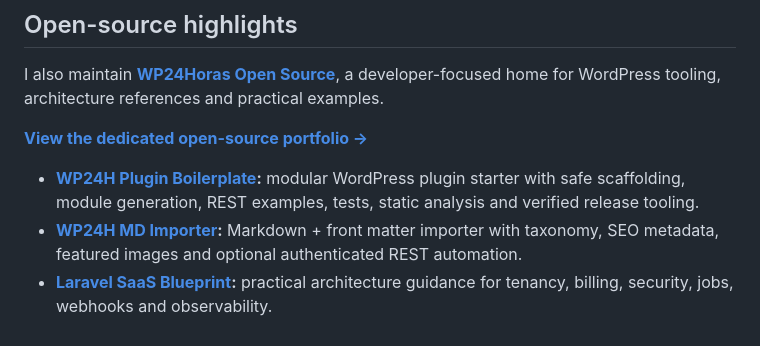
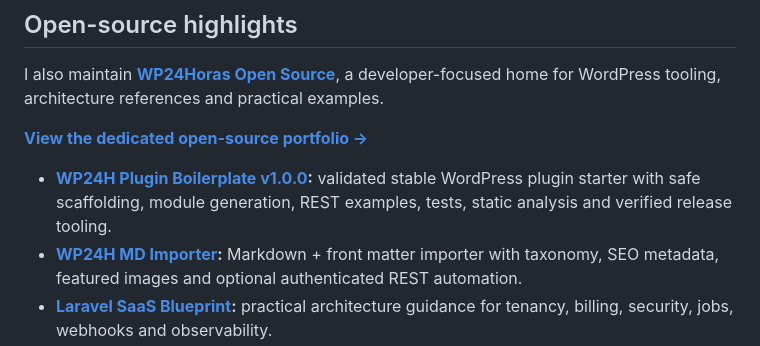
Before and after one commit to asllanmaciel/asllanmaciel, a Markdown page: README.md, the part around the change. Drawn GitHub-style.

Commit message:
docs: highlight WP24H Boilerplate v1.0.0

```diff
--- a/README.md
+++ b/README.md
@@ -64,7 +64,7 @@ I also maintain **[WP24Horas Open Source](https://github.com/WP24Horas)**, a dev
 
 **[View the dedicated open-source portfolio →](OPEN_SOURCE.md)**
 
-- **[WP24H Plugin Boilerplate](https://github.com/WP24Horas/wp24h-plugin-boilerplate):** modular WordPress plugin starter with safe scaffolding, module generation, REST examples, tests, static analysis and verified release tooling.
+- **[WP24H Plugin Boilerplate v1.0.0](https://github.com/WP24Horas/wp24h-plugin-boilerplate/releases/tag/v1.0.0):** validated stable WordPress plugin starter with safe scaffolding, module generation, REST examples, tests, static analysis and verified release tooling.
 - **[WP24H MD Importer](https://github.com/asllanmaciel/wp24h-md-importer):** Markdown + front matter importer with taxonomy, SEO metadata, featured images and optional authenticated REST automation.
 - **[Laravel SaaS Blueprint](https://github.com/asllanmaciel/laravel-saas-blueprint):** practical architecture guidance for tenancy, billing, security, jobs, webhooks and observability.
 - **[WP Plugin README Validator](https://github.com/asllanmaciel/wp-plugin-readme-validator):** dependency-free CLI and GitHub Action for validating WordPress plugin metadata.
```
